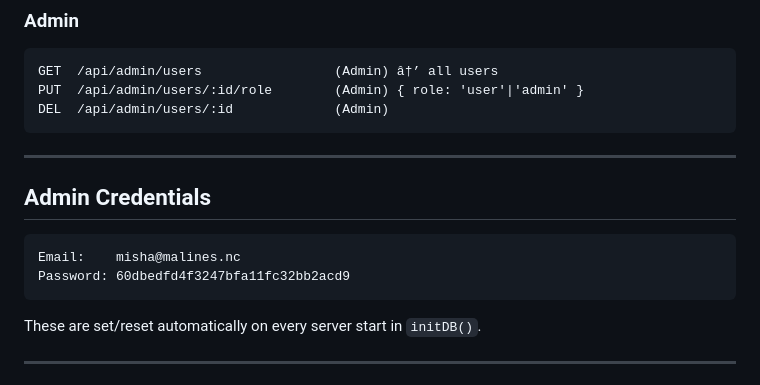
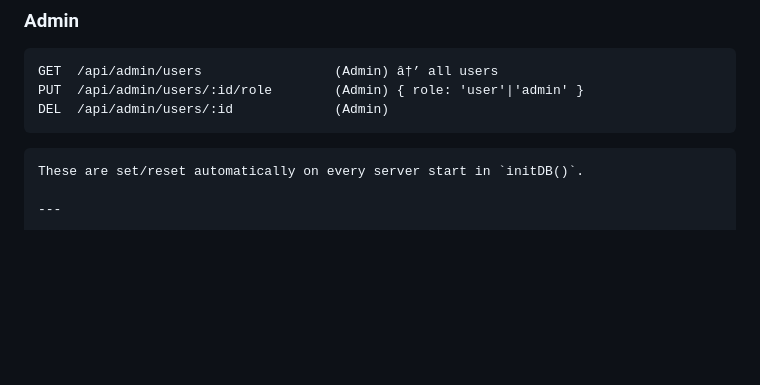
Before and after one commit to Edward-Xh-svg/malines-core, a Markdown page: README.md, the part around the change. Drawn GitHub-style; blank space fills up the shorter version.

````diff
--- a/README.md
+++ b/README.md
@@ -305,12 +305,7 @@ PUT  /api/admin/users/:id/role        (Admin) { role: 'user'|'admin' }
 DEL  /api/admin/users/:id             (Admin)
 ```
 
----
 
-## Admin Credentials
-```
-Email:    misha@malines.nc
-Password: 60dbedfd4f3247bfa11fc32bb2acd9
 ```
 These are set/reset automatically on every server start in `initDB()`.
 
````
